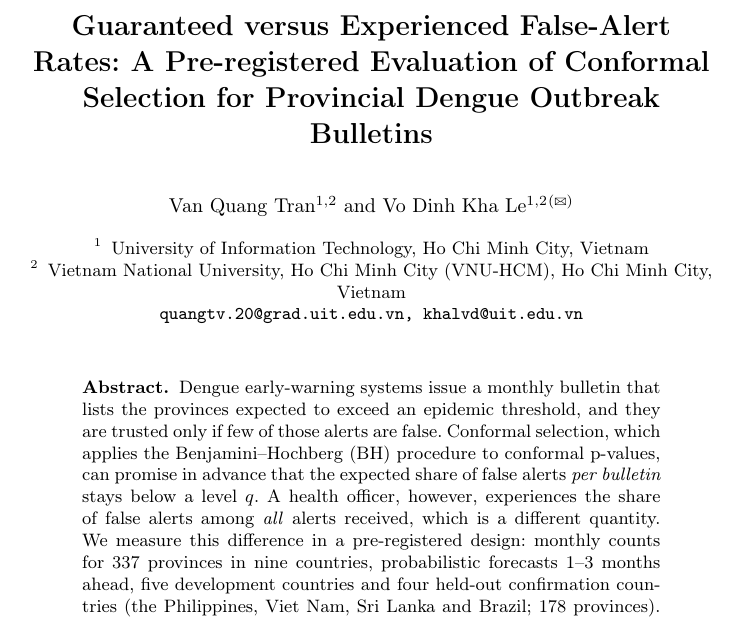
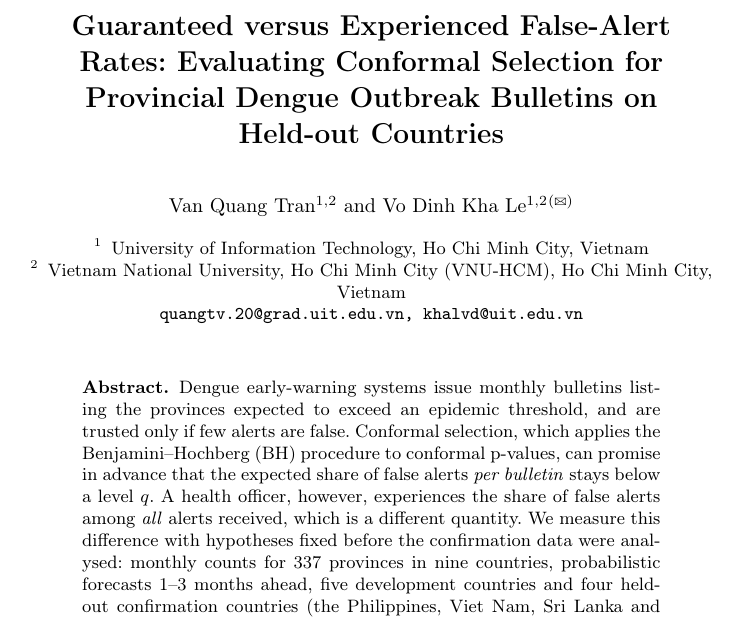
Before and after one commit to tranquanguit/dengue-calibrated-alerts, a LaTeX paper (manuscript/llncs_ceii2026/main.tex): part of page 1 of 11, cut so that both start at the same text. Compiled offline with pdfLaTeX.

Commit message:
CEII manuscript: title without 'Pre-registered'
The plan was frozen on Git branches, not in a registry, so the title no longer claims pre-registration; the abstract states that the hypotheses were fixed before the confirmation analysis.

```diff
--- a/manuscript/llncs_ceii2026/main.tex
+++ b/manuscript/llncs_ceii2026/main.tex
@@ -27,7 +27,7 @@
 
 \begin{document}
 
-\title{Guaranteed versus Experienced False-Alert Rates: A Pre-registered Evaluation of Conformal Selection for Provincial Dengue Outbreak Bulletins}
+\title{Guaranteed versus Experienced False-Alert Rates: Evaluating Conformal Selection for Provincial Dengue Outbreak Bulletins on Held-out Countries}
 \titlerunning{Guaranteed versus Experienced False-Alert Rates}
 
 \author{Van Quang Tran\inst{1,2} \and
@@ -41,7 +41,7 @@ Vietnam National University, Ho Chi Minh City (VNU-HCM), Ho Chi Minh City, Vietn
 \maketitle
 
 \begin{abstract}
-Dengue early-warning systems issue a monthly bulletin that lists the provinces expected to exceed an epidemic threshold, and they are trusted only if few of those alerts are false. Conformal selection, which applies the Benjamini--Hochberg (BH) procedure to conformal p-values, can promise in advance that the expected share of false alerts \emph{per bulletin} stays below a level $q$. A health officer, however, experiences the share of false alerts among \emph{all} alerts received, which is a different quantity. We measure this difference in a pre-registered design: monthly counts for 337 provinces in nine countries, probabilistic forecasts 1--3 months ahead, five development countries and four held-out confirmation countries (the Philippines, Viet Nam, Sri Lanka and Brazil; 178 provinces). At $q=0.2$ the guarantee holds (bulletin false discovery rate 0.12--0.14, with or without the origins that lacked calibration data), but the false-alert share users receive is 0.225, 0.277 and 0.332 at 1, 2 and 3 months ahead, above $q$ at 2 and 3 months. The gap between the two rates is 0.09--0.17 larger than that of a fixed-threshold rule, whose own two gap components largely offset each other. On the experienced scale the fixed-threshold rule has a lower false-alert share without lower recall; on the guaranteed scale conformal selection has higher recall at 2--3 months (exploratory). The gap is tied to how alerts group into months: spreading the same alerts over months at random removes most of it. Agencies should therefore decide which false-alert rate a bulletin promises before choosing the alerting rule.
+Dengue early-warning systems issue monthly bulletins listing the provinces expected to exceed an epidemic threshold, and are trusted only if few alerts are false. Conformal selection, which applies the Benjamini--Hochberg (BH) procedure to conformal p-values, can promise in advance that the expected share of false alerts \emph{per bulletin} stays below a level $q$. A health officer, however, experiences the share of false alerts among \emph{all} alerts received, which is a different quantity. We measure this difference with hypotheses fixed before the confirmation data were analysed: monthly counts for 337 provinces in nine countries, probabilistic forecasts 1--3 months ahead, five development countries and four held-out confirmation countries (the Philippines, Viet Nam, Sri Lanka and Brazil; 178 provinces). At $q=0.2$ the guarantee holds (bulletin false discovery rate 0.12--0.14, with or without the origins that lacked calibration data), but the false-alert share users receive is 0.225, 0.277 and 0.332 at 1, 2 and 3 months ahead, above $q$ at 2 and 3 months. The gap between the two rates is 0.09--0.17 larger than that of a fixed-threshold rule, whose own two gap components largely offset each other. On the experienced scale the fixed-threshold rule has a lower false-alert share without lower recall; on the guaranteed scale conformal selection has higher recall at 2--3 months (exploratory). The gap is tied to how alerts group into months: spreading the same alerts over months at random removes most of it. Agencies should therefore decide which false-alert rate a bulletin promises before choosing the alerting rule.
 
 \keywords{Conformal Selection \and False Discovery Rate \and Early Warning System \and Dengue \and Outbreak Detection \and Pre-registration}
 \end{abstract}
```
Also changed, not shown: manuscript/llncs_ceii2026/main.pdf.
